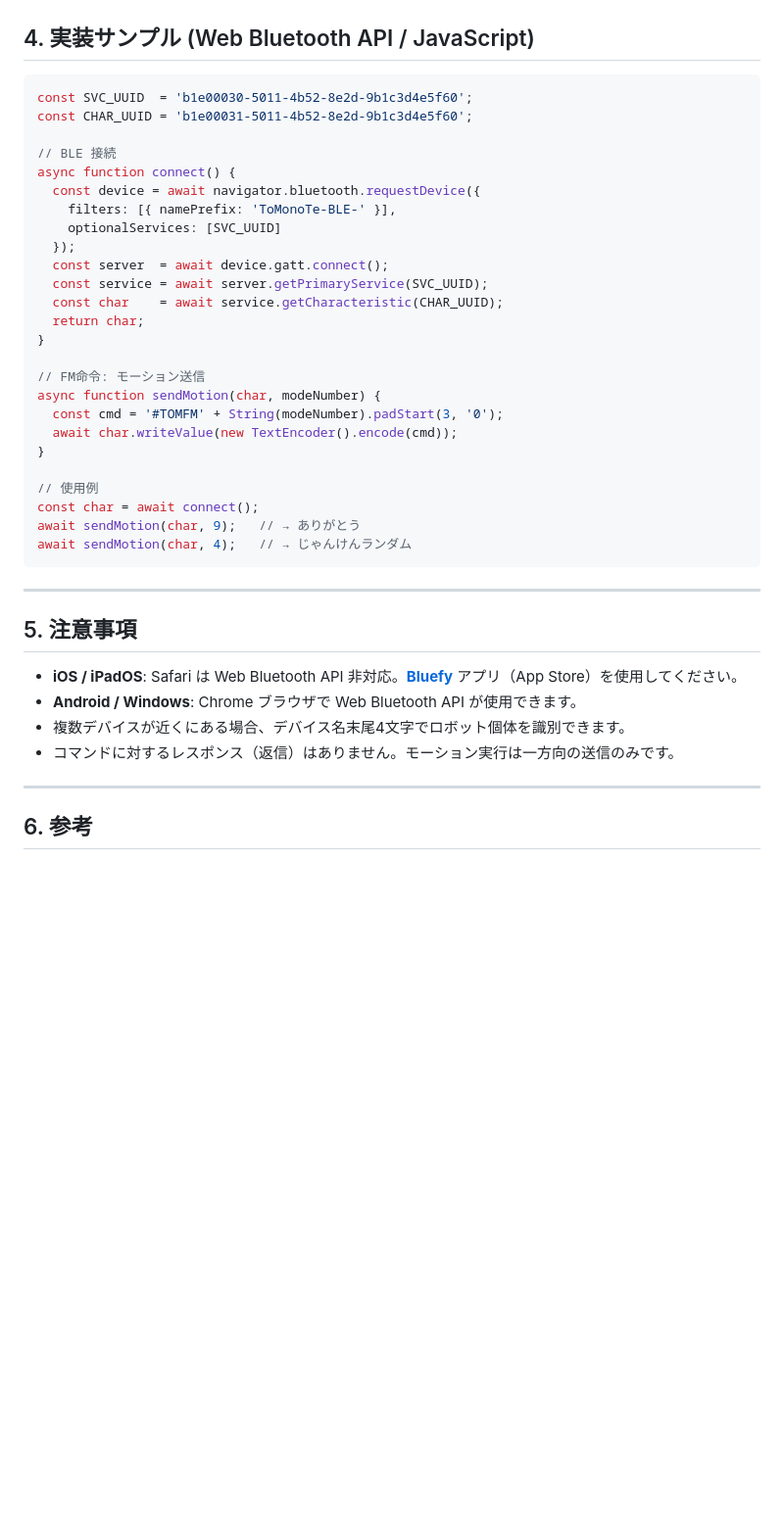
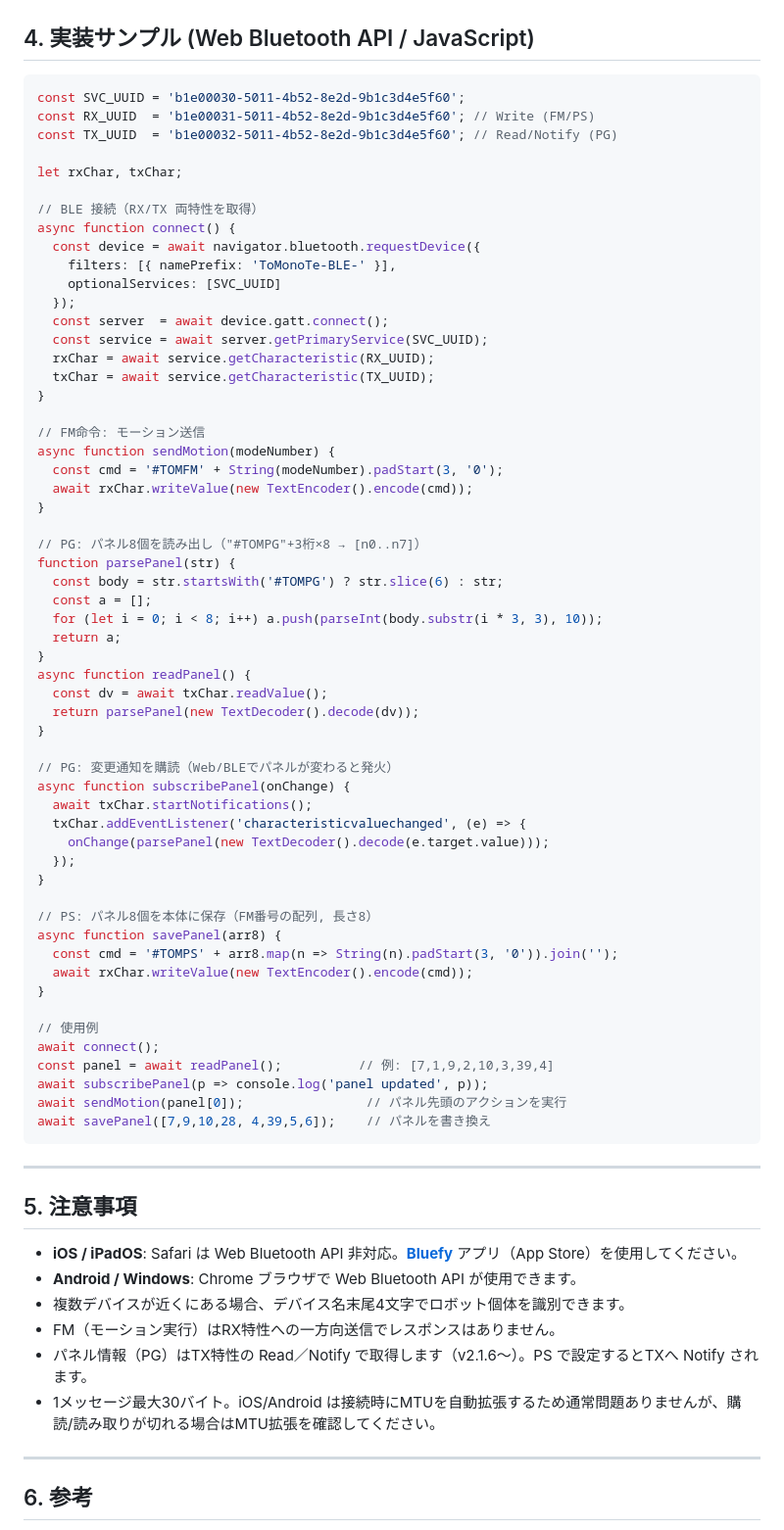
Before and after one commit to ogimo-tech/ToMonoTe_controller, a Markdown page: ToMonoTe_BLE_SPEC.md, the part around one of its changes. Shown at 98% size. Rendered like a GitHub page; blank space fills up the shorter version.

Commit message:
docs: add BLE panel read/write (PS/PG, TX characteristic) for v2.1.6

````diff
--- a/ToMonoTe_BLE_SPEC.md
+++ b/ToMonoTe_BLE_SPEC.md
@@ -113,10 +158,13 @@ BLE GATT を使ってスマートフォン・タブレットからもモーシ
 ## 4. 実装サンプル (Web Bluetooth API / JavaScript)
 
 ```javascript
-const SVC_UUID  = 'b1e00030-5011-4b52-8e2d-9b1c3d4e5f60';
-const CHAR_UUID = 'b1e00031-5011-4b52-8e2d-9b1c3d4e5f60';
+const SVC_UUID = 'b1e00030-5011-4b52-8e2d-9b1c3d4e5f60';
+const RX_UUID  = 'b1e00031-5011-4b52-8e2d-9b1c3d4e5f60'; // Write (FM/PS)
+const TX_UUID  = 'b1e00032-5011-4b52-8e2d-9b1c3d4e5f60'; // Read/Notify (PG)
 
-// BLE 接続
+let rxChar, txChar;
+
+// BLE 接続（RX/TX 両特性を取得）
 async function connect() {
   const device = await navigator.bluetooth.requestDevice({
     filters: [{ namePrefix: 'ToMonoTe-BLE-' }],
@@ -124,20 +172,48 @@ async function connect() {
   });
   const server  = await device.gatt.connect();
   const service = await server.getPrimaryService(SVC_UUID);
-  const char    = await service.getCharacteristic(CHAR_UUID);
-  return char;
+  rxChar = await service.getCharacteristic(RX_UUID);
+  txChar = await service.getCharacteristic(TX_UUID);
 }
 
 // FM命令: モーション送信
-async function sendMotion(char, modeNumber) {
+async function sendMotion(modeNumber) {
   const cmd = '#TOMFM' + String(modeNumber).padStart(3, '0');
-  await char.writeValue(new TextEncoder().encode(cmd));
+  await rxChar.writeValue(new TextEncoder().encode(cmd));
+}
+
+// PG: パネル8個を読み出し（"#TOMPG"+3桁×8 → [n0..n7]）
+function parsePanel(str) {
+  const body = str.startsWith('#TOMPG') ? str.slice(6) : str;
+  const a = [];
+  for (let i = 0; i < 8; i++) a.push(parseInt(body.substr(i * 3, 3), 10));
+  return a;
+}
+async function readPanel() {
+  const dv = await txChar.readValue();
+  return parsePanel(new TextDecoder().decode(dv));
+}
+
+// PG: 変更通知を購読（Web/BLEでパネルが変わると発火）
+async function subscribePanel(onChange) {
+  await txChar.startNotifications();
+  txChar.addEventListener('characteristicvaluechanged', (e) => {
+    onChange(parsePanel(new TextDecoder().decode(e.target.value)));
+  });
+}
+
+// PS: パネル8個を本体に保存（FM番号の配列, 長さ8）
+async function savePanel(arr8) {
+  const cmd = '#TOMPS' + arr8.map(n => String(n).padStart(3, '0')).join('');
+  await rxChar.writeValue(new TextEncoder().encode(cmd));
 }
 
 // 使用例
-const char = await connect();
-await sendMotion(char, 9);   // → ありがとう
-await sendMotion(char, 4);   // → じゃんけんランダム
+await connect();
+const panel = await readPanel();          // 例: [7,1,9,2,10,3,39,4]
+await subscribePanel(p => console.log('panel updated', p));
+await sendMotion(panel[0]);                // パネル先頭のアクションを実行
+await savePanel([7,9,10,28, 4,39,5,6]);    // パネルを書き換え
 ```
 
 ---
@@ -147,7 +223,9 @@ await sendMotion(char, 4);   // → じゃんけんランダム
 - **iOS / iPadOS**: Safari は Web Bluetooth API 非対応。**[Bluefy](https://apps.apple.com/app/bluefy-web-ble-browser/id1492912960)** アプリ（App Store）を使用してください。
 - **Android / Windows**: Chrome ブラウザで Web Bluetooth API が使用できます。
 - 複数デバイスが近くにある場合、デバイス名末尾4文字でロボット個体を識別できます。
-- コマンドに対するレスポンス（返信）はありません。モーション実行は一方向の送信のみです。
+- FM（モーション実行）はRX特性への一方向送信でレスポンスはありません。
+- パネル情報（PG）はTX特性の Read／Notify で取得します（v2.1.6〜）。PS で設定するとTXへ Notify されます。
+- 1メッセージ最大30バイト。iOS/Android は接続時にMTUを自動拡張するため通常問題ありませんが、購読/読み取りが切れる場合はMTU拡張を確認してください。
 
 ---
 
````
Also changed, not shown: other parts of ToMonoTe_BLE_SPEC.md (+51 -6 lines).
